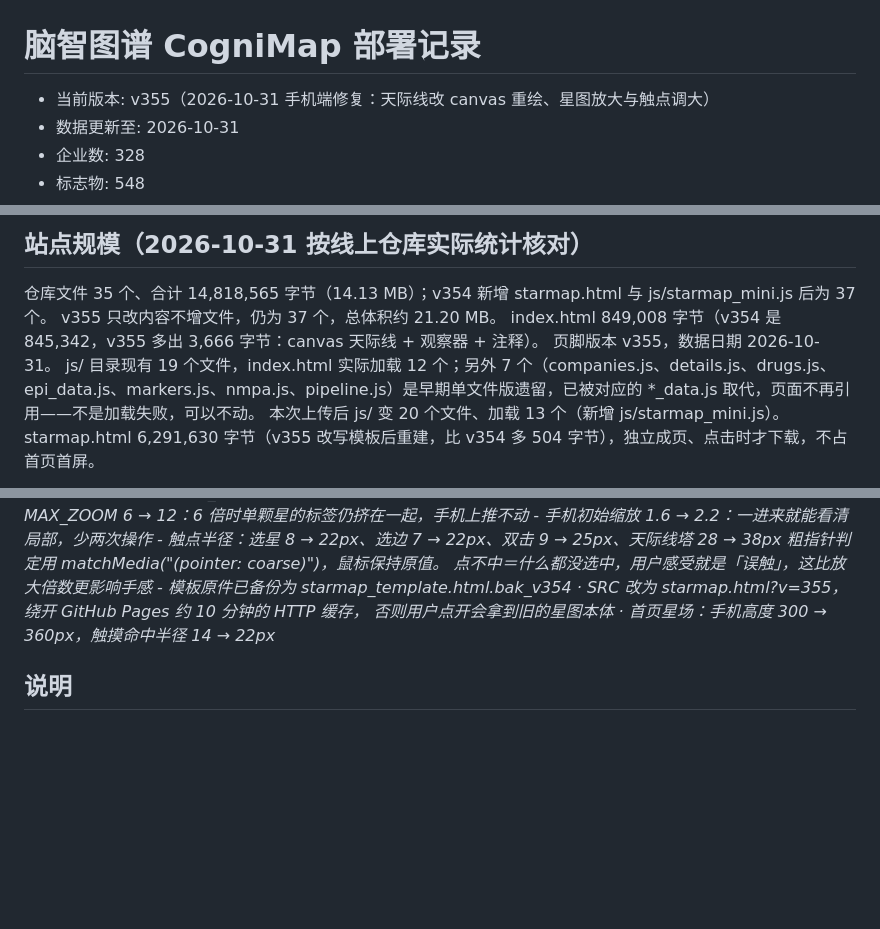
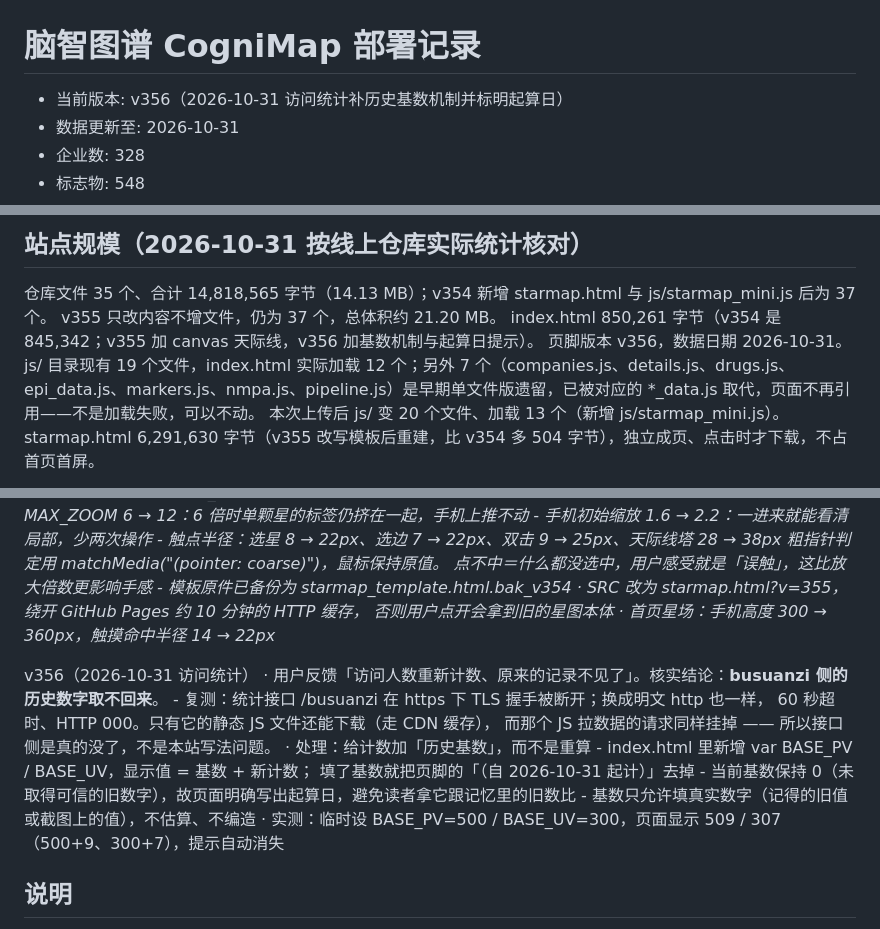
Before and after one commit to ad-research-hub/cognimap, a Markdown page: VERSION.md, 3 parts joined by grey strips. Drawn GitHub-style; blank space fills up the shorter version.

Commit message:
docs: VERSION.md 记 v356（计数基数机制与 busuanzi 复测结论）

```diff
--- a/VERSION.md
+++ b/VERSION.md
@@ -1,7 +1,7 @@
 脑智图谱 CogniMap 部署记录
 ===========================
 
-- 当前版本: v355（2026-10-31 手机端修复：天际线改 canvas 重绘、星图放大与触点调大）
+- 当前版本: v356（2026-10-31 访问统计补历史基数机制并标明起算日）
 - 数据更新至: 2026-10-31
 - 企业数: 328
 - 标志物: 548
@@ -32,8 +32,8 @@
 --------
 仓库文件 35 个、合计 14,818,565 字节（14.13 MB）；v354 新增 starmap.html 与 js/starmap_mini.js 后为 37 个。
 v355 只改内容不增文件，仍为 37 个，总体积约 21.20 MB。
-index.html 849,008 字节（v354 是 845,342，v355 多出 3,666 字节：canvas 天际线 + 观察器 + 注释）。
-页脚版本 v355，数据日期 2026-10-31。
+index.html 850,261 字节（v354 是 845,342；v355 加 canvas 天际线，v356 加基数机制与起算日提示）。
+页脚版本 v356，数据日期 2026-10-31。
 js/ 目录现有 19 个文件，index.html 实际加载 12 个；另外 7 个（companies.js、details.js、drugs.js、epi_data.js、markers.js、nmpa.js、pipeline.js）是早期单文件版遗留，已被对应的 *_data.js 取代，页面不再引用——不是加载失败，可以不动。
 本次上传后 js/ 变 20 个文件、加载 13 个（新增 js/starmap_mini.js）。
 starmap.html 6,291,630 字节（v355 改写模板后重建，比 v354 多 504 字节），独立成页、点击时才下载，不占首页首屏。
@@ -88,6 +88,18 @@ v355（2026-10-31 手机端修复）
     否则用户点开会拿到旧的星图本体
   · 首页星场：手机高度 300 → 360px，触摸命中半径 14 → 22px
 
+v356（2026-10-31 访问统计）
+  · 用户反馈「访问人数重新计数、原来的记录不见了」。核实结论：**busuanzi 侧的历史数字取不回来**。
+    - 复测：统计接口 /busuanzi 在 https 下 TLS 握手被断开；换成明文 http 也一样，
+      60 秒超时、HTTP 000。只有它的静态 JS 文件还能下载（走 CDN 缓存），
+      而那个 JS 拉数据的请求同样挂掉 —— 所以接口侧是真的没了，不是本站写法问题。
+  · 处理：给计数加「历史基数」，而不是重算
+    - index.html 里新增 var BASE_PV / BASE_UV，显示值 = 基数 + 新计数；
+      填了基数就把页脚的「（自 2026-10-31 起计）」去掉
+    - 当前基数保持 0（未取得可信的旧数字），故页面明确写出起算日，避免读者拿它跟记忆里的旧数比
+    - 基数只允许填真实数字（记得的旧值或截图上的值），不估算、不编造
+  · 实测：临时设 BASE_PV=500 / BASE_UV=300，页面显示 509 / 307（500+9、300+7），提示自动消失
+
 说明
 ----
 1. 网站为静态单页应用，所有数据以 JS 全局变量形式内嵌于 js/ 目录，无后端依赖。
```
